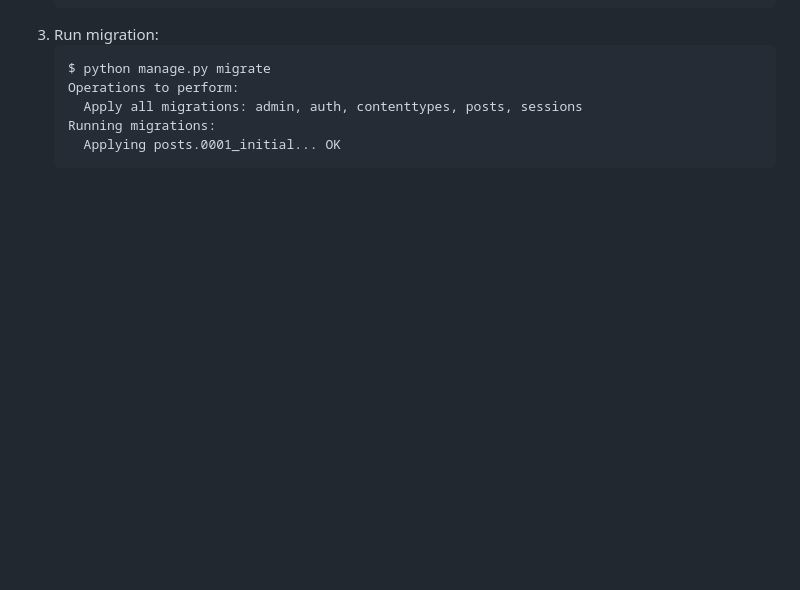
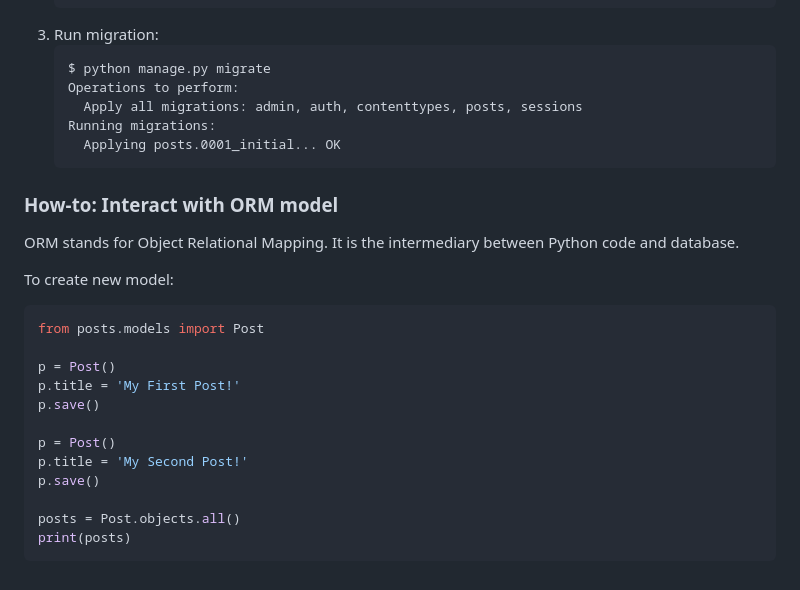
Before and after one commit to datavadoz/django-dave-gray, a Markdown page: README.md, the part around the change. GitHub-like rendering; blank space fills up the shorter version.

Commit message:
Django ORM

````diff
--- a/README.md
+++ b/README.md
@@ -332,3 +332,22 @@ At this time, **posts_list.html** and **home.html** will have the same layout bu
    Running migrations:
      Applying posts.0001_initial... OK
    ```
+
+### How-to: Interact with ORM model
+ORM stands for Object Relational Mapping. It is the intermediary between Python code and database.
+
+To create new model:
+```python
+from posts.models import Post
+
+p = Post()
+p.title = 'My First Post!'
+p.save()
+
+p = Post()
+p.title = 'My Second Post!'
+p.save()
+
+posts = Post.objects.all()
+print(posts)
+```
````
